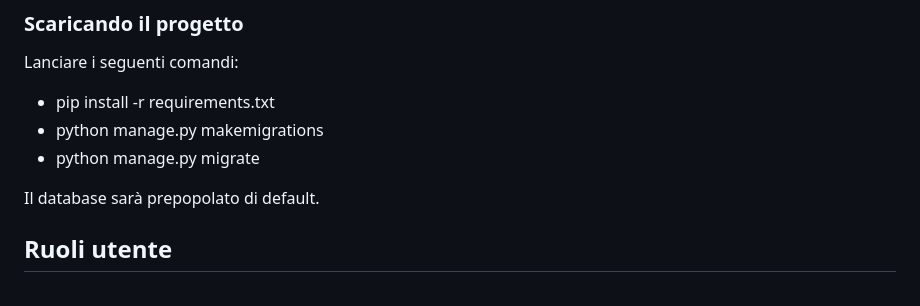
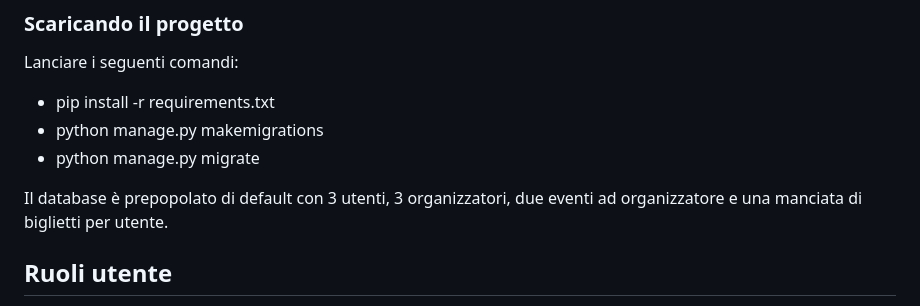
Before and after one commit to Gabryoo3/EventManager, a Markdown page: README.md, the part around the change. GitHub-like rendering.

```diff
--- a/README.md
+++ b/README.md
@@ -18,7 +18,7 @@ Lanciare i seguenti comandi:
 - python manage.py makemigrations
 - python manage.py migrate
 
-Il database sarà prepopolato di default.
+Il database è prepopolato di default con 3 utenti, 3 organizzatori, due eventi ad organizzatore e una manciata di biglietti per utente.
 
 
 ## Ruoli utente
```
